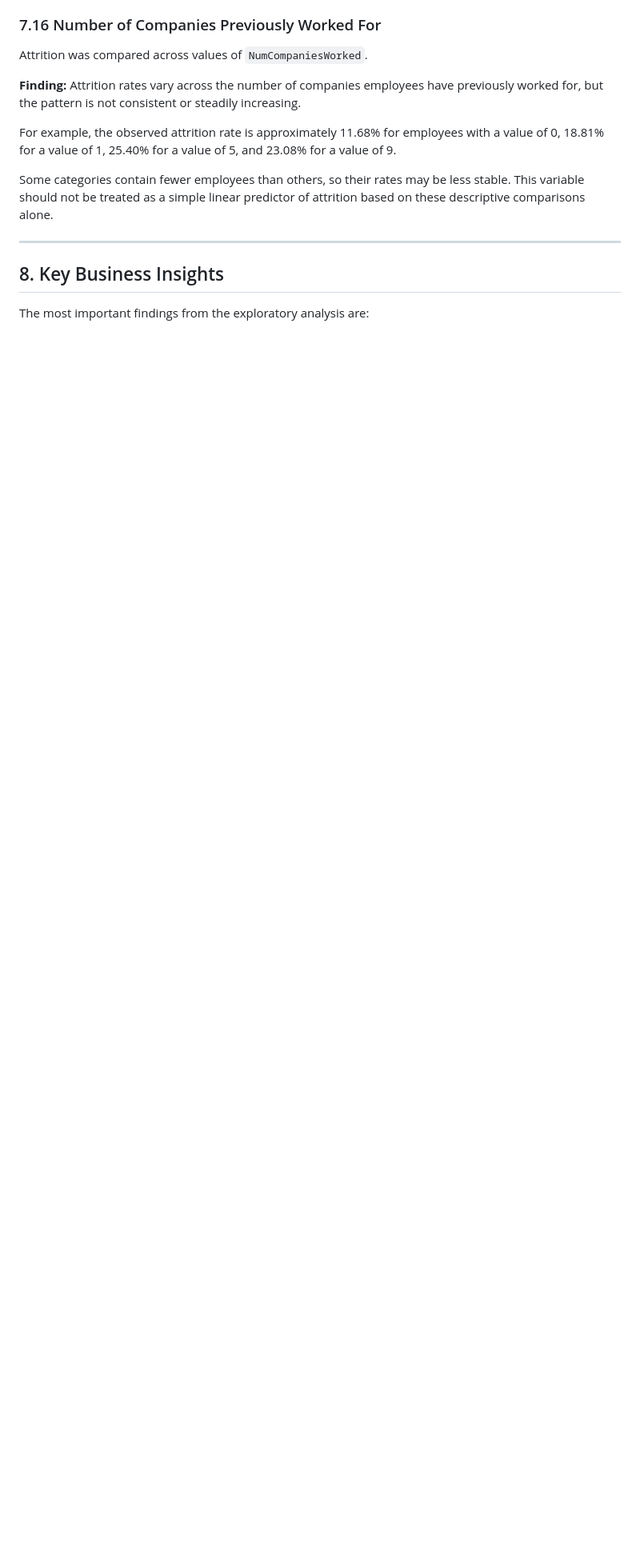
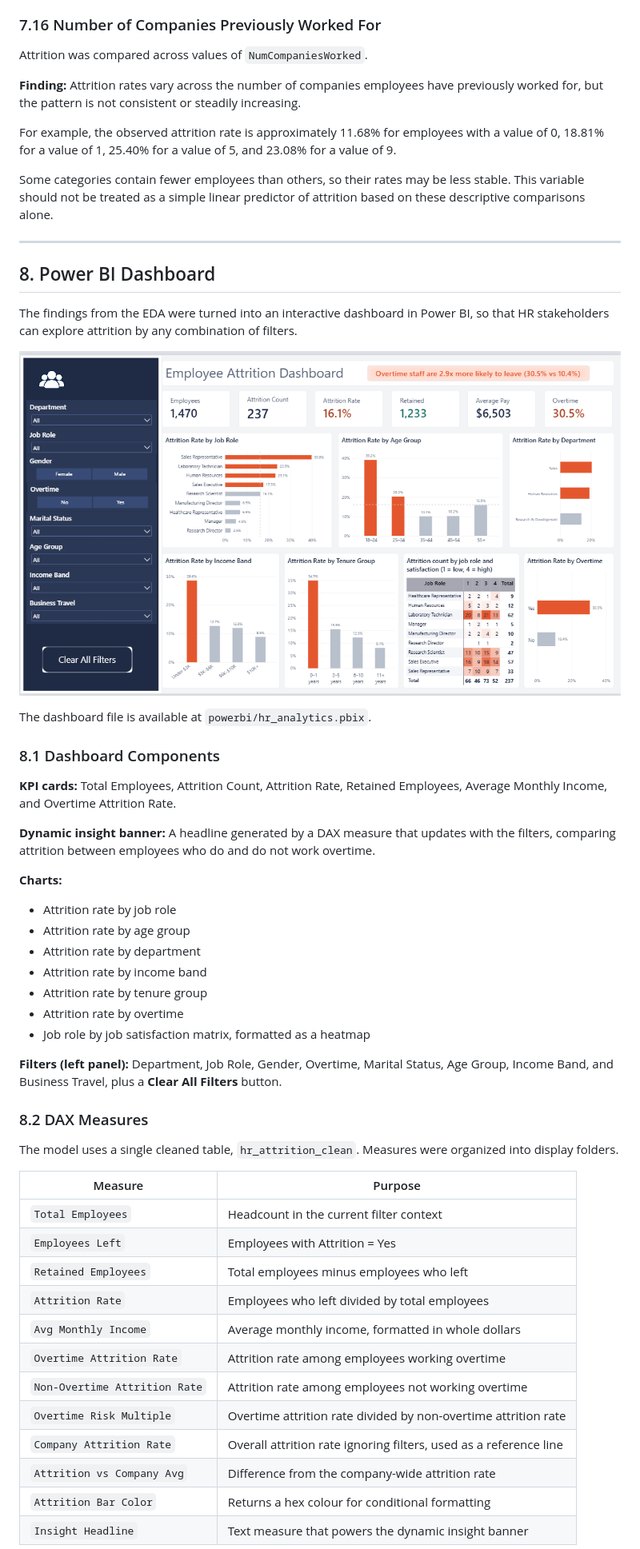
Before and after one commit to NazreenShanavaz/hr-analytics, a Markdown page: README.md, the part around one of its changes. Shown at 80% size. GitHub-like rendering; pictures changed too: powerbi/Dashboard_screenshot.png (added); blank space fills up the shorter version.

Commit message:
Update Powerbi Dashboard

```diff
--- a/README.md
+++ b/README.md
@@ -394,6 +408,47 @@ Some categories contain fewer employees than others, so their rates may be less
 
 ---
 
-## 8. Key Business Insights
+## 8. Power BI Dashboard
 
-The most important findings from the exploratory analysis are:
+The findings from the EDA were turned into an interactive dashboard in Power BI, so that HR stakeholders can explore attrition by any combination of filters.
+
+![Employee Attrition Dashboard](powerbi/Dashboard_screenshot.png)
+
+The dashboard file is available at `powerbi/hr_analytics.pbix`.
+
+### 8.1 Dashboard Components
+
+**KPI cards:** Total Employees, Attrition Count, Attrition Rate, Retained Employees, Average Monthly Income, and Overtime Attrition Rate.
+
+**Dynamic insight banner:** A headline generated by a DAX measure that updates with the filters, comparing attrition between employees who do and do not work overtime.
+
+**Charts:**
+- Attrition rate by job role
+- Attrition rate by age group
+- Attrition rate by department
+- Attrition rate by income band
+- Attrition rate by tenure group
+- Attrition rate by overtime
+- Job role by job satisfaction matrix, formatted as a heatmap
+
+**Filters (left panel):** Department, Job Role, Gender, Overtime, Marital Status, Age Group, Income Band, and Business Travel, plus a **Clear All Filters** button.
+
+### 8.2 DAX Measures
+
+The model uses a single cleaned table, `hr_attrition_clean`. Measures were organized into display folders.
+
+| Measure | Purpose |
+|---|---|
+| `Total Employees` | Headcount in the current filter context |
+| `Employees Left` | Employees with Attrition = Yes |
+| `Retained Employees` | Total employees minus employees who left |
+| `Attrition Rate` | Employees who left divided by total employees |
+| `Avg Monthly Income` | Average monthly income, formatted in whole dollars |
+| `Overtime Attrition Rate` | Attrition rate among employees working overtime |
+| `Non-Overtime Attrition Rate` | Attrition rate among employees not working overtime |
+| `Overtime Risk Multiple` | Overtime attrition rate divided by non-overtime attrition rate |
+| `Company Attrition Rate` | Overall attrition rate ignoring filters, used as a reference line |
+| `Attrition vs Company Avg` | Difference from the company-wide attrition rate |
+| `Attrition Bar Color` | Returns a hex colour for conditional formatting |
+| `Insight Headline` | Text measure that powers the dynamic insight banner |
+
```
Also changed, not shown: other parts of README.md (+103 -59 lines), powerbi/Dashboard_screanshot.png (deleted), 2 other files.
